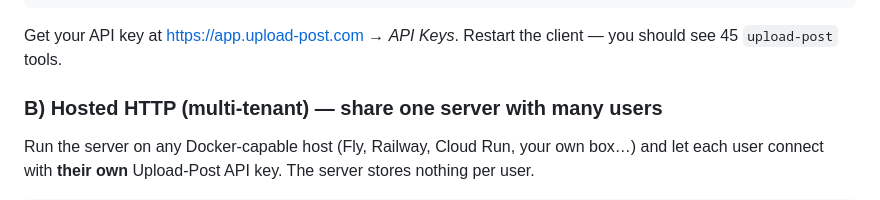
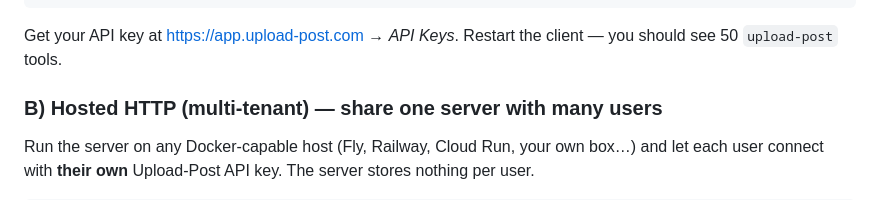
Before and after one commit to Upload-Post/upload-post-mcp, a Markdown page: README.md, the part around the change. Drawn GitHub-style.

Commit message:
docs(readme): tool count is 50, not 45

````diff
--- a/README.md
+++ b/README.md
@@ -26,7 +26,7 @@ The server runs on your machine, spawned by the MCP client. Add to `~/.claude/mc
 }
 ```
 
-Get your API key at <https://app.upload-post.com> → *API Keys*. Restart the client — you should see 45 `upload-post` tools.
+Get your API key at <https://app.upload-post.com> → *API Keys*. Restart the client — you should see 50 `upload-post` tools.
 
 ### B) Hosted HTTP (multi-tenant) — share one server with many users
 
````
